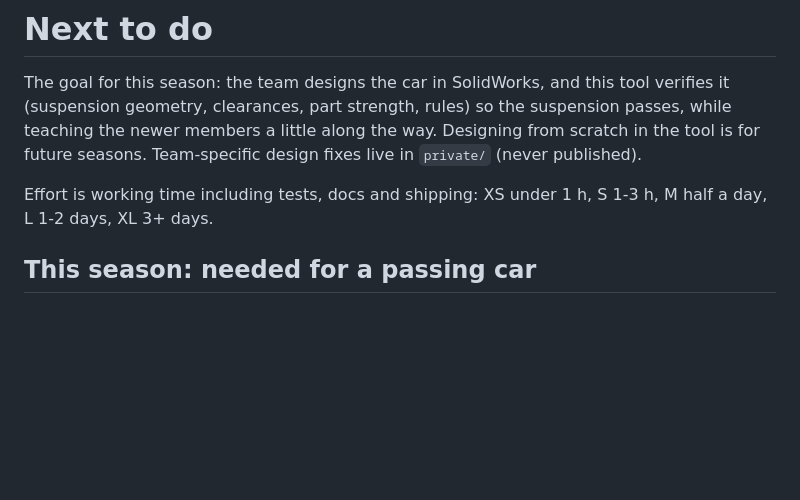
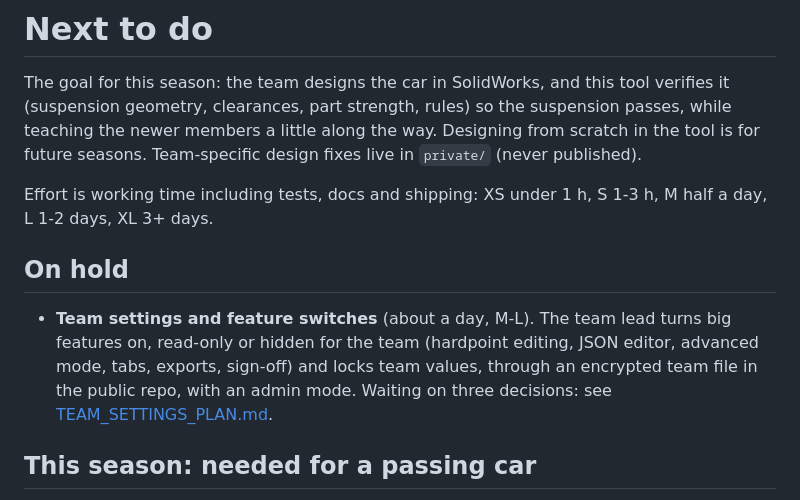
Before and after one commit to sunfish-labs/fsae-suspension-solver, a Markdown page: TODO.md, the part around the change. Rendered like a GitHub page; blank space fills up the shorter version.

Commit message:
Plan for team settings and feature switches (on hold)
Co-Authored-By: Claude Opus 5.5 <noreply@anthropic.com>
Claude-Session: https://claude.ai/code/session_01Jouvk5YSWiA4LdZzvmYjiR

```diff
--- a/TODO.md
+++ b/TODO.md
@@ -7,6 +7,13 @@ published).
 
 Effort is working time including tests, docs and shipping: XS under 1 h, S 1-3 h, M half a day, L 1-2 days,
 XL 3+ days.
+
+## On hold
+
+- **Team settings and feature switches** (about a day, M-L). The team lead turns big features on, read-only or
+  hidden for the team (hardpoint editing, JSON editor, advanced mode, tabs, exports, sign-off) and locks team
+  values, through an encrypted team file in the public repo, with an admin mode. Waiting on three decisions: see
+  [TEAM_SETTINGS_PLAN.md](TEAM_SETTINGS_PLAN.md).
 
 ## This season: needed for a passing car
 
```
Also changed, not shown: TEAM_SETTINGS_PLAN.md (added, +84 -0 lines).
